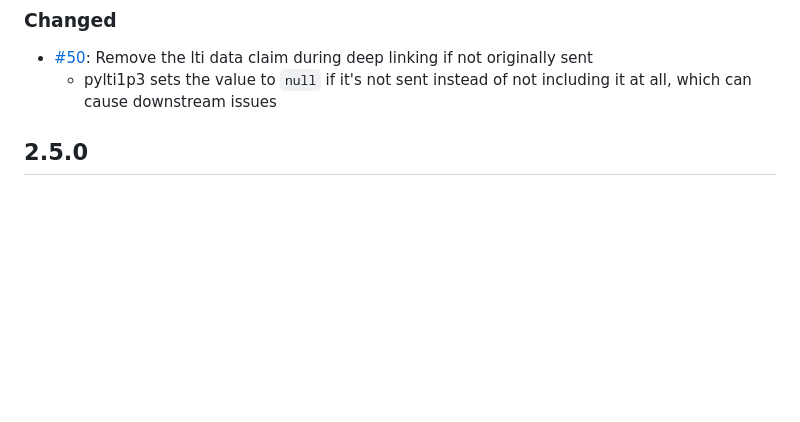
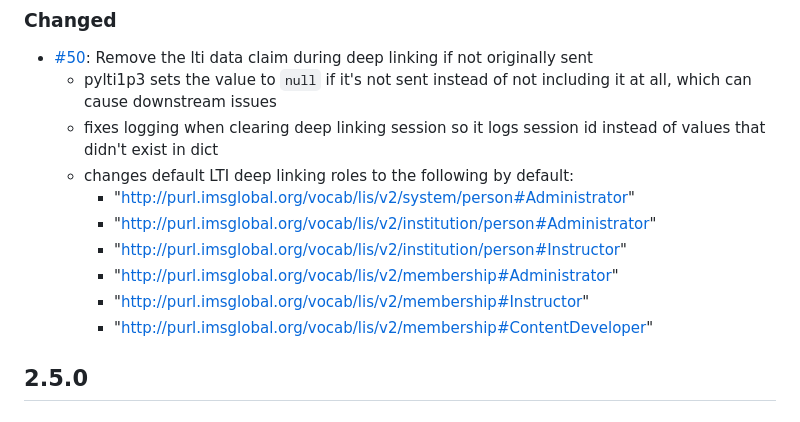
Before and after one commit to iblai/ibl-edx-lti-1p3-provider-app, a Markdown page: CHANGELOG.md, the part around the change. Drawn GitHub-style; blank space fills up the shorter version.

Commit message:
docs: add more to changelog

```diff
--- a/CHANGELOG.md
+++ b/CHANGELOG.md
@@ -5,6 +5,14 @@
 ### Changed
 - [#50](https://github.com/iblai/ibl-edx-lti-1p3-provider-app/issues/50): Remove the lti data claim during deep linking if not originally sent
   - pylti1p3 sets the value to `null` if it's not sent instead of not including it at all, which can cause downstream issues
+  - fixes logging when clearing deep linking session so it logs session id instead of values that didn't exist in dict
+  - changes default LTI deep linking roles to the following by default:
+    - "http://purl.imsglobal.org/vocab/lis/v2/system/person#Administrator"
+    - "http://purl.imsglobal.org/vocab/lis/v2/institution/person#Administrator"
+    - "http://purl.imsglobal.org/vocab/lis/v2/institution/person#Instructor"
+    - "http://purl.imsglobal.org/vocab/lis/v2/membership#Administrator"
+    - "http://purl.imsglobal.org/vocab/lis/v2/membership#Instructor"
+    - "http://purl.imsglobal.org/vocab/lis/v2/membership#ContentDeveloper"
 
 ## 2.5.0
 ### Added
```
